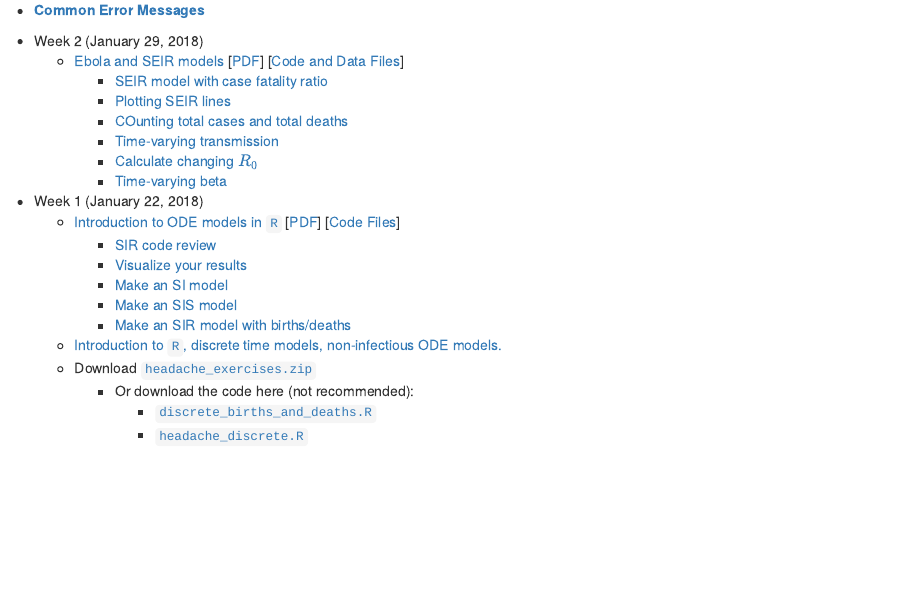
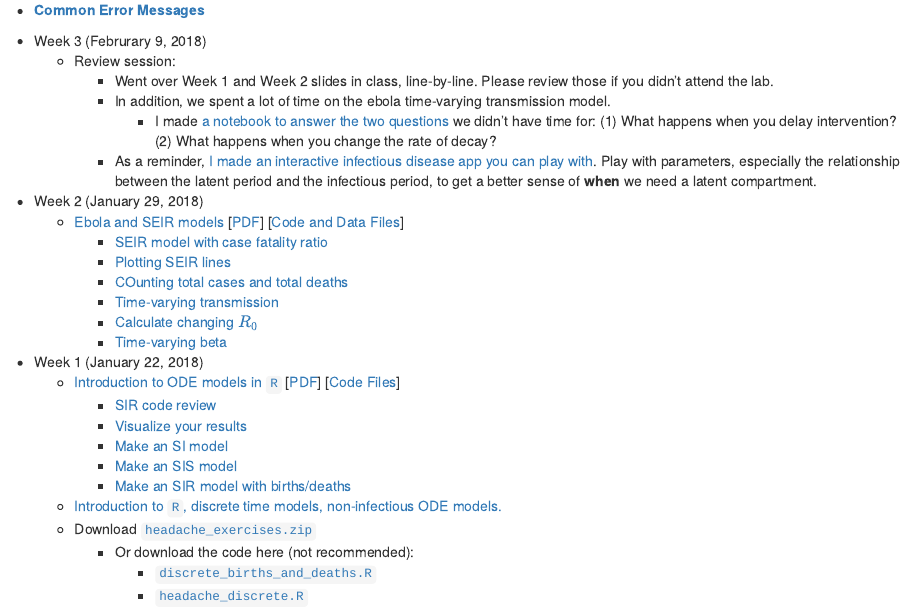
Before and after one commit to mkiang/epi501_review, an R Markdown document (index.Rmd): the page in a window 1100 px wide, from 180 px down. The pictures show the output file index.html that the author committed with the source, opened offline.

Commit message:
Update the index page

```diff
--- a/index.Rmd
+++ b/index.Rmd
@@ -12,6 +12,12 @@ knitr::opts_chunk$set(echo = TRUE)
 ## Table of Contents (reverse chronological)
 - [**Common Error Messages**](./errors.html)
 
+- Week 3 (Februrary 9, 2018)
+    - Review session:
+        - Went over Week 1 and Week 2 slides in class, line-by-line. Please review those if you didn't attend the lab.
+        - In addition, we spent a lot of time on the ebola time-varying transmission model.
+            - I made [a notebook to answer the two questions](./20180209_lab_session/ebola_questions.nb.html) we didn't have time for: (1) What happens when you delay intervention? (2) What happens when you change the rate of decay?
+        - As a reminder, [I made an interactive infectious disease app you can play with](https://mkiang.shinyapps.io/DiseaseDynamics/). Play with parameters, especially the relationship between the latent period and the infectious period, to get a better sense of **when** we need a latent compartment.
 - Week 2 (January 29, 2018)
     - [Ebola and SEIR models](./20180202_ebola/index.html) [[PDF](./20180202_ebola/20180202-ebola.pdf)] [[Code and Data Files](https://github.com/mkiang/epi501_review/tree/master/20180202_ebola/code)]
         - [SEIR model with case fatality ratio](./20180202_ebola/index.html#3)
```
Also changed, not shown: index.html.
